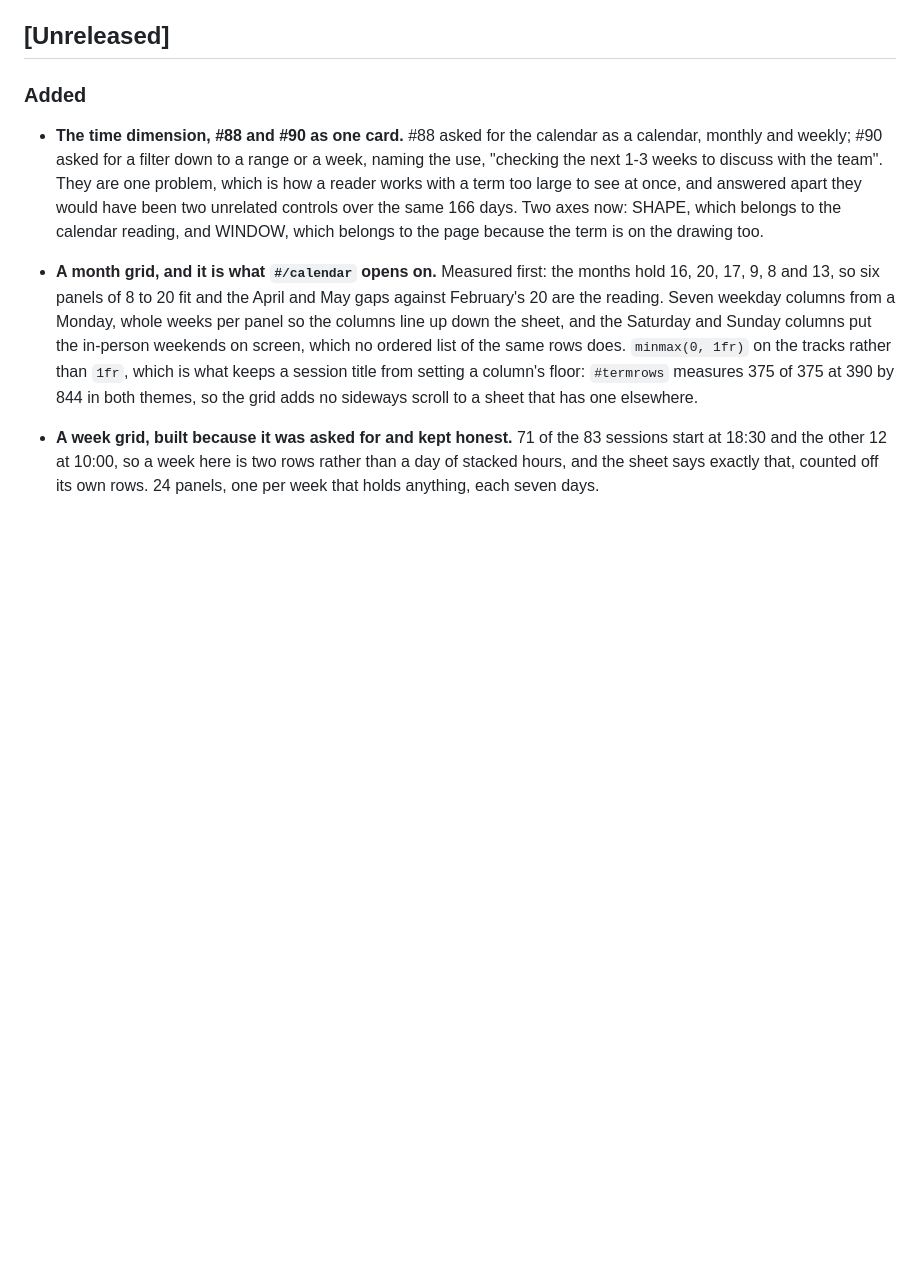
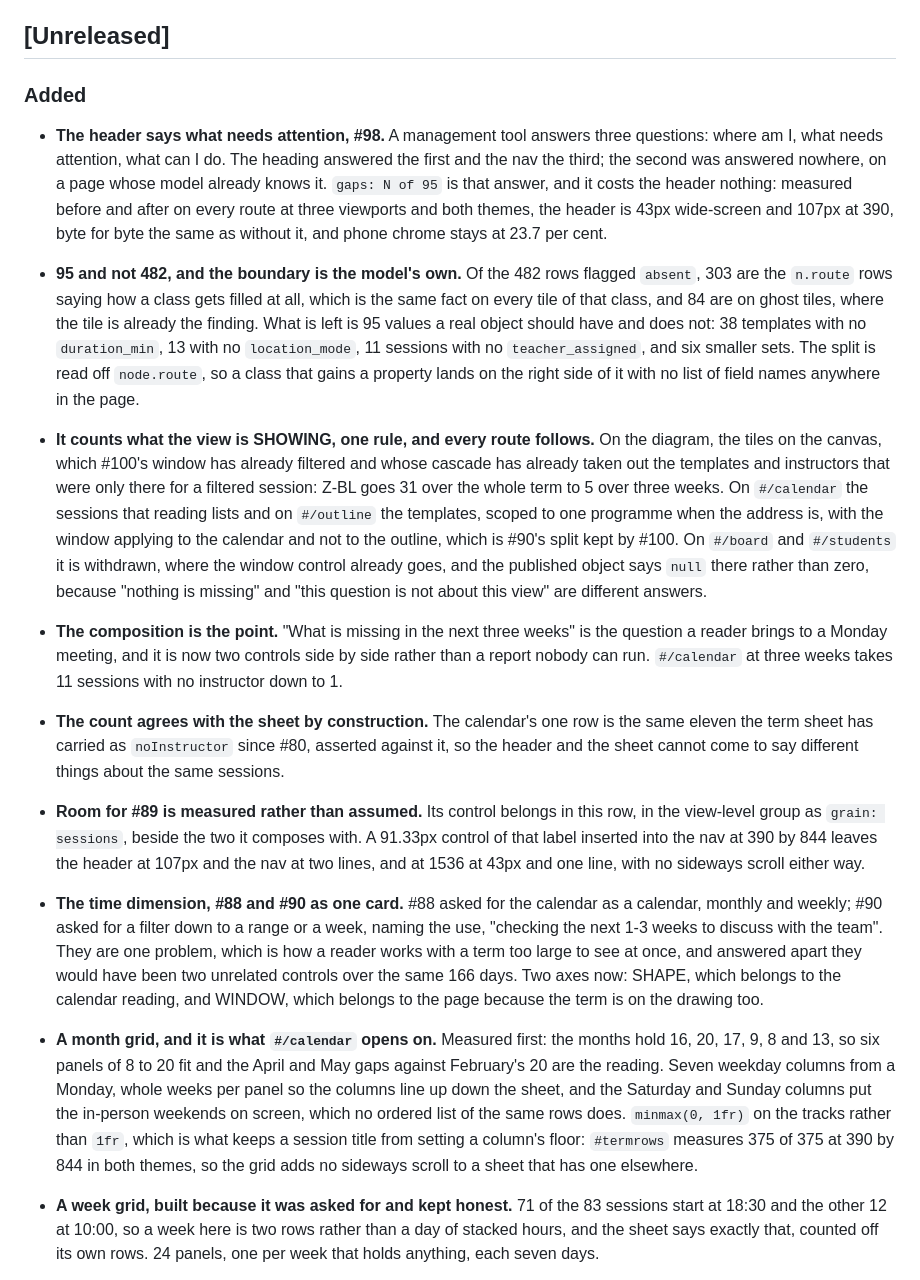
Before and after one commit to jcherranz/zrive-model-toy, a Markdown page: CHANGELOG.md, the part around the change. Rendered like a GitHub page; blank space fills up the shorter version.

Commit message:
docs(changelog): the header's gap count, the 95-of-482 boundary and the room reserved for 89

```diff
--- a/CHANGELOG.md
+++ b/CHANGELOG.md
@@ -11,6 +11,38 @@ of what changed and when, and it is meant to be scannable.
 
 ### Added
 
+- **The header says what needs attention, #98.** A management tool answers three questions: where
+  am I, what needs attention, what can I do. The heading answered the first and the nav the third;
+  the second was answered nowhere, on a page whose model already knows it. `gaps: N of 95` is that
+  answer, and it costs the header nothing: measured before and after on every route at three
+  viewports and both themes, the header is 43px wide-screen and 107px at 390, byte for byte the
+  same as without it, and phone chrome stays at 23.7 per cent.
+- **95 and not 482, and the boundary is the model's own.** Of the 482 rows flagged `absent`, 303
+  are the `n.route` rows saying how a class gets filled at all, which is the same fact on every
+  tile of that class, and 84 are on ghost tiles, where the tile is already the finding. What is
+  left is 95 values a real object should have and does not: 38 templates with no `duration_min`,
+  13 with no `location_mode`, 11 sessions with no `teacher_assigned`, and six smaller sets. The
+  split is read off `node.route`, so a class that gains a property lands on the right side of it
+  with no list of field names anywhere in the page.
+- **It counts what the view is SHOWING, one rule, and every route follows.** On the diagram, the
+  tiles on the canvas, which #100's window has already filtered and whose cascade has already
+  taken out the templates and instructors that were only there for a filtered session: Z-BL goes
+  31 over the whole term to 5 over three weeks. On `#/calendar` the sessions that reading lists
+  and on `#/outline` the templates, scoped to one programme when the address is, with the window
+  applying to the calendar and not to the outline, which is #90's split kept by #100. On `#/board`
+  and `#/students` it is withdrawn, where the window control already goes, and the published
+  object says `null` there rather than zero, because "nothing is missing" and "this question is
+  not about this view" are different answers.
+- **The composition is the point.** "What is missing in the next three weeks" is the question a
+  reader brings to a Monday meeting, and it is now two controls side by side rather than a report
+  nobody can run. `#/calendar` at three weeks takes 11 sessions with no instructor down to 1.
+- **The count agrees with the sheet by construction.** The calendar's one row is the same eleven
+  the term sheet has carried as `noInstructor` since #80, asserted against it, so the header and
+  the sheet cannot come to say different things about the same sessions.
+- **Room for #89 is measured rather than assumed.** Its control belongs in this row, in the
+  view-level group as `grain: sessions`, beside the two it composes with. A 91.33px control of
+  that label inserted into the nav at 390 by 844 leaves the header at 107px and the nav at two
+  lines, and at 1536 at 43px and one line, with no sideways scroll either way.
 - **The time dimension, #88 and #90 as one card.** #88 asked for the calendar as a calendar,
   monthly and weekly; #90 asked for a filter down to a range or a week, naming the use, "checking
   the next 1-3 weeks to discuss with the team". They are one problem, which is how a reader works
```
